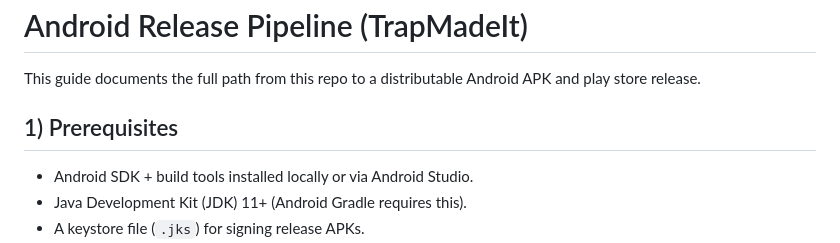
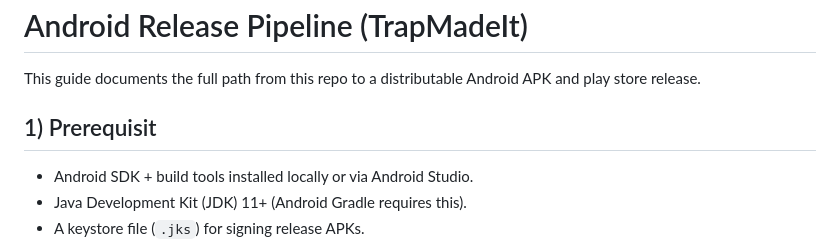
Before and after one commit to freedomisntfree92i-arch/TrapMadeIt, a Markdown page: docs/ANDROID-RELEASE.md, the part around the change. GitHub-like rendering.

```diff
--- a/docs/ANDROID-RELEASE.md
+++ b/docs/ANDROID-RELEASE.md
@@ -2,7 +2,7 @@
 
 This guide documents the full path from this repo to a distributable Android APK and play store release.
 
-## 1) Prerequisites
+## 1) Prerequisit
 
 - Android SDK + build tools installed locally or via Android Studio.
 - Java Development Kit (JDK) 11+ (Android Gradle requires this).
```
